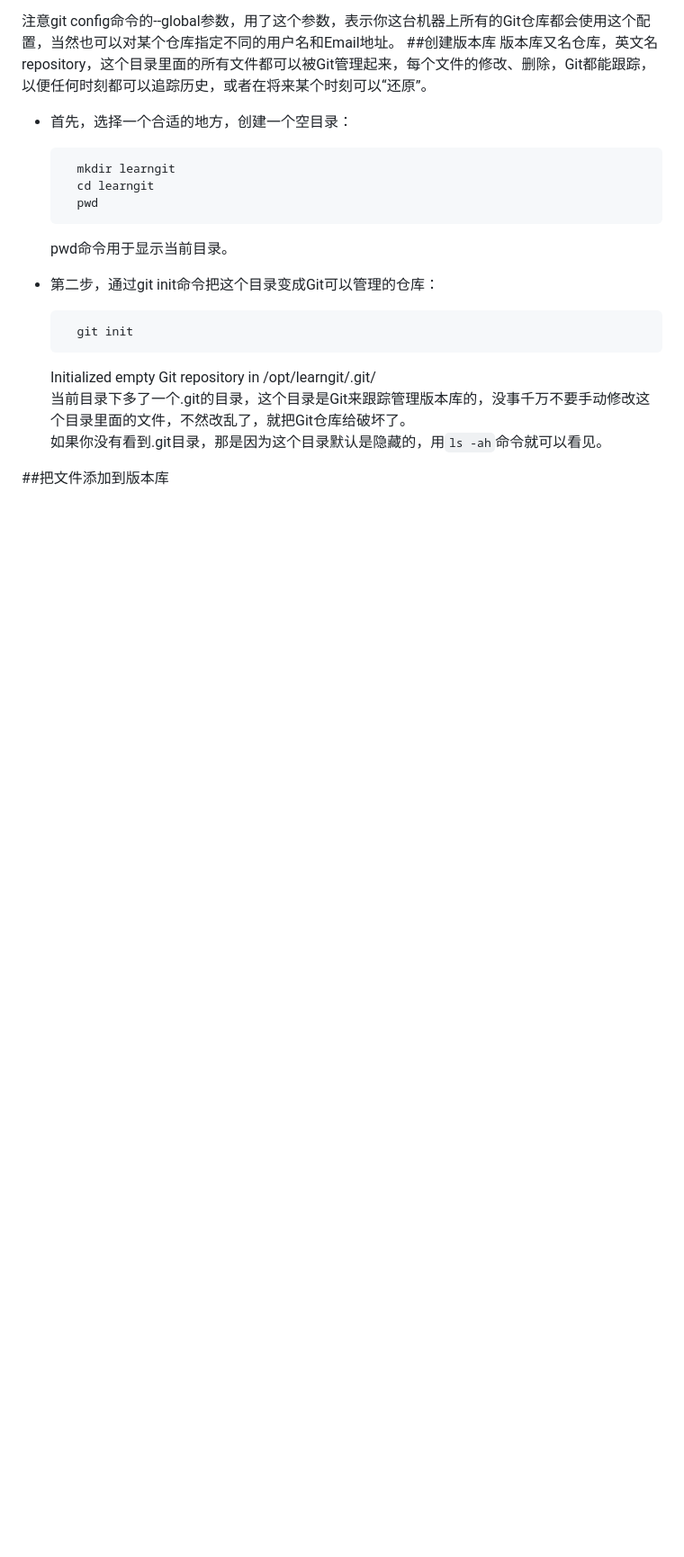
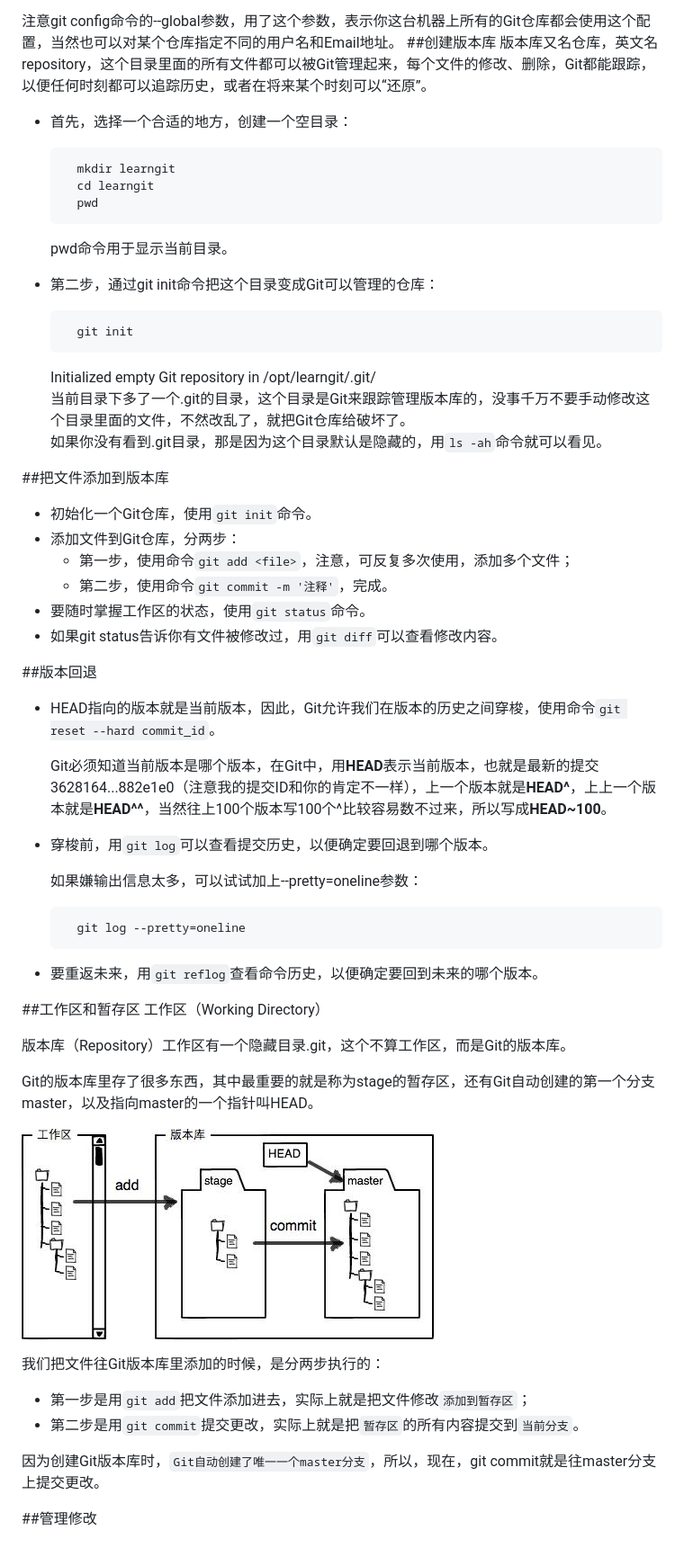
Before and after one commit to guoyu07/blog-24, a Markdown page: MD/git命令.md, the part around the change. Shown: that part at 90% size. GitHub-like rendering; pictures changed too: images/git工作区和版本库.jpg (added); blank space fills up the shorter version.

Commit message:
git 学习

```diff
--- a/MD/git命令.md
+++ b/MD/git命令.md
@@ -35,3 +35,41 @@ Git是分布式版本控制系统。
 	如果你没有看到.git目录，那是因为这个目录默认是隐藏的，用`ls -ah`命令就可以看见。
 
 ##把文件添加到版本库
+
+- 初始化一个Git仓库，使用`git init`命令。
+- 添加文件到Git仓库，分两步：
+    - 第一步，使用命令`git add <file>`，注意，可反复多次使用，添加多个文件；
+    - 第二步，使用命令`git commit -m '注释'`，完成。
+- 要随时掌握工作区的状态，使用`git status`命令。
+- 如果git status告诉你有文件被修改过，用`git diff`可以查看修改内容。
+
+##版本回退
+- HEAD指向的版本就是当前版本，因此，Git允许我们在版本的历史之间穿梭，使用命令`git reset --hard commit_id`。
+
+	Git必须知道当前版本是哪个版本，在Git中，用**HEAD**表示当前版本，也就是最新的提交3628164...882e1e0（注意我的提交ID和你的肯定不一样），上一个版本就是**HEAD^**，上上一个版本就是**HEAD^^**，当然往上100个版本写100个^比较容易数不过来，所以写成**HEAD~100**。
+
+- 穿梭前，用`git log`可以查看提交历史，以便确定要回退到哪个版本。
+
+	如果嫌输出信息太多，可以试试加上--pretty=oneline参数：
+
+		git log --pretty=oneline
+
+- 要重返未来，用`git reflog`查看命令历史，以便确定要回到未来的哪个版本。
+
+##工作区和暂存区
+工作区（Working Directory）
+
+版本库（Repository）工作区有一个隐藏目录.git，这个不算工作区，而是Git的版本库。
+
+Git的版本库里存了很多东西，其中最重要的就是称为stage的暂存区，还有Git自动创建的第一个分支master，以及指向master的一个指针叫HEAD。
+
+![](../images/git工作区和版本库.jpg)
+
+我们把文件往Git版本库里添加的时候，是分两步执行的：
+
+- 第一步是用`git add`把文件添加进去，实际上就是把文件修改`添加到暂存区`；
+- 第二步是用`git commit`提交更改，实际上就是把`暂存区`的所有内容提交到`当前分支`。
+
+因为创建Git版本库时，`Git自动创建了唯一一个master分支`，所以，现在，git commit就是往master分支上提交更改。
+
+##管理修改
```
